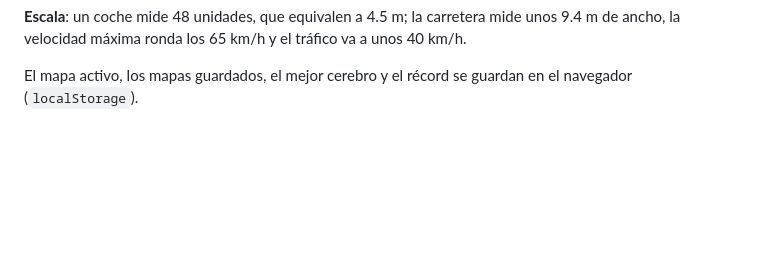
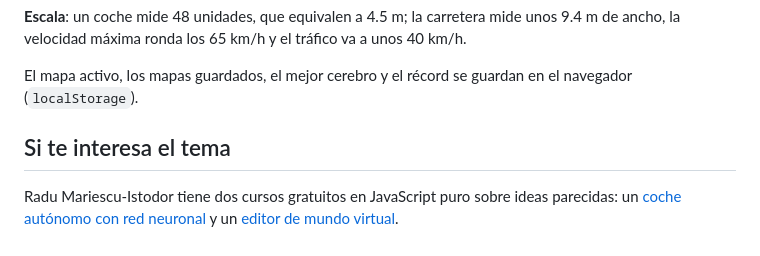
Before and after one commit to Andres-DLT/carreteras-neuronales, a Markdown page: README.md, the part around the change. Drawn GitHub-style; blank space fills up the shorter version.

Commit message:
Enlazar los cursos de Radu Mariescu-Istodor

```diff
--- a/README.md
+++ b/README.md
@@ -82,3 +82,9 @@ se retira, salvo si está esperando ante un rojo o detrás de otro coche.
 
 El mapa activo, los mapas guardados, el mejor cerebro y el récord se guardan en el
 navegador (`localStorage`).
+
+## Si te interesa el tema
+
+Radu Mariescu-Istodor tiene dos cursos gratuitos en JavaScript puro sobre ideas parecidas:
+un [coche autónomo con red neuronal](https://github.com/gniziemazity/Self-driving-car) y un
+[editor de mundo virtual](https://github.com/gniziemazity/virtual-world).
```
